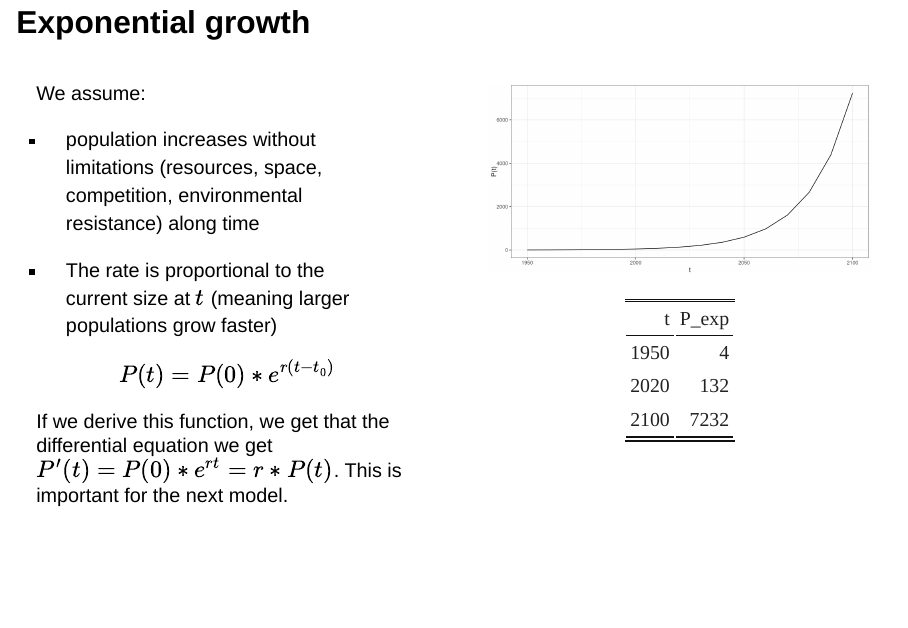
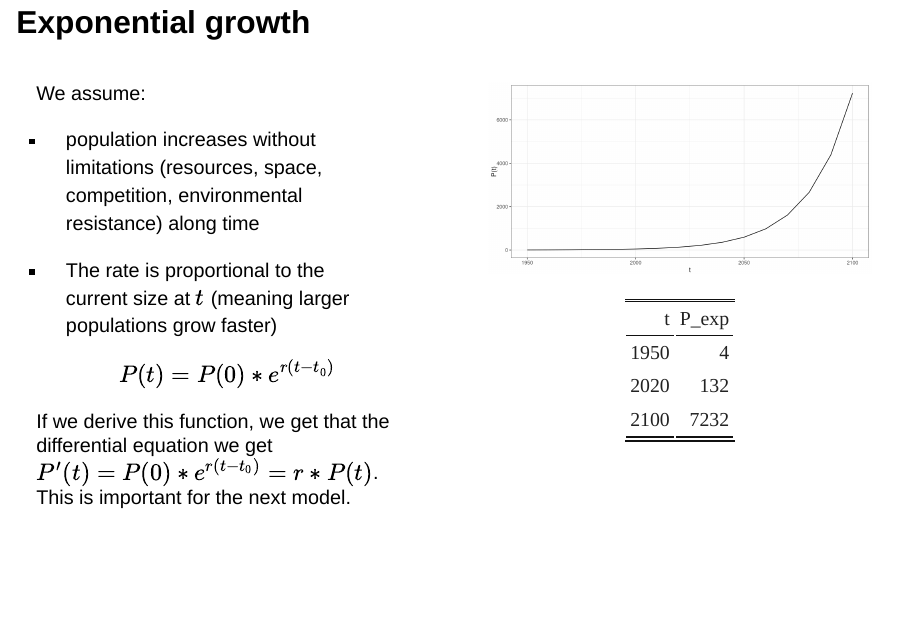
Before and after one commit to fbathory/math_presentation, a Quarto document (index.qmd): page 5 of 10. Rendered offline with R 4.5, knitr and Pandoc in place of Quarto, with nearby package versions; drawn as Slidy slides in place of the format the file asks for.

Commit message:
small change

```diff
--- a/index.qmd
+++ b/index.qmd
@@ -121,7 +121,7 @@ We assume:
 
 $$
 P(t)=P(0)*e^{r(t-t_0)}
-$$ If we derive this function, we get that the differential equation we get $P'(t)=P(0)*e^{rt}=r*P(t)$. This is important for the next model. <!-- Which is a J-shaped curve (as the $\mu(x)$ function) -->
+$$ If we derive this function, we get that the differential equation we get $P'(t)=P(0)*e^{r(t-t_0)}=r*P(t)$. This is important for the next model. <!-- Which is a J-shaped curve (as the $\mu(x)$ function) -->
 
 :::
 
```
Also changed, not shown: index.html.
